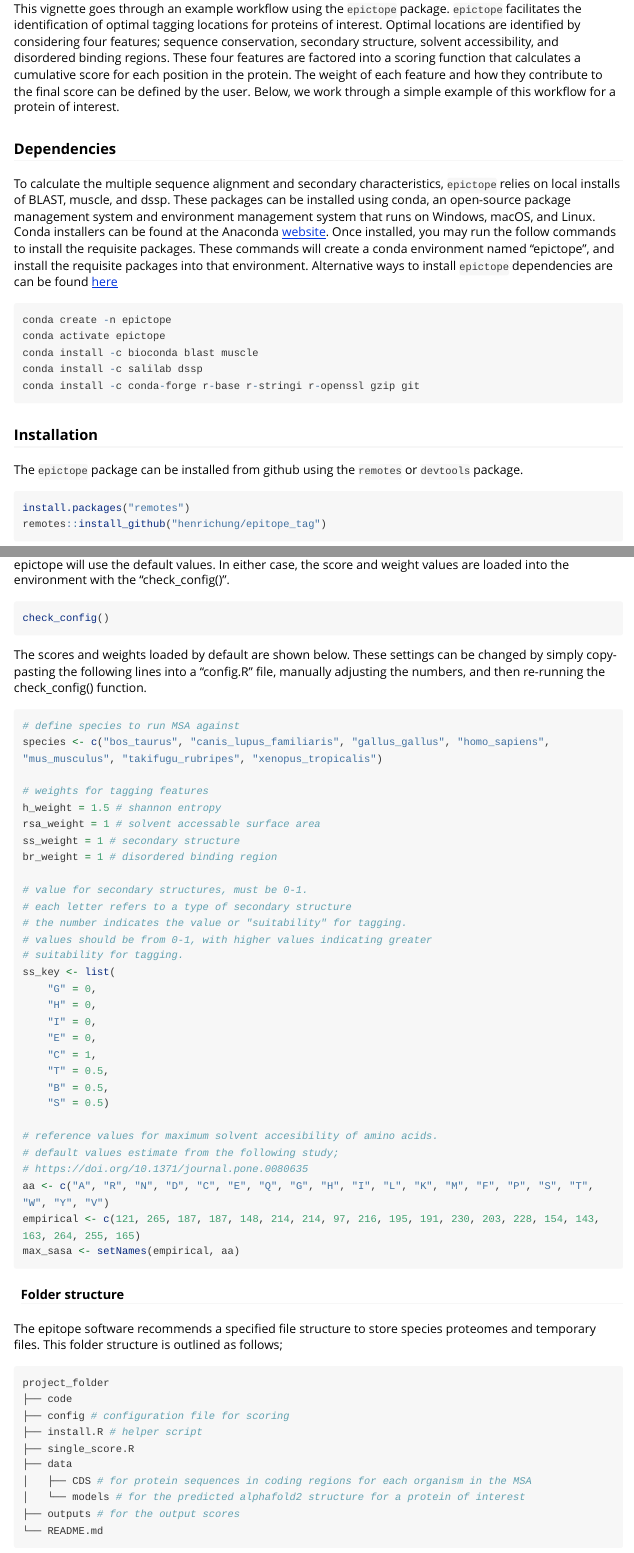
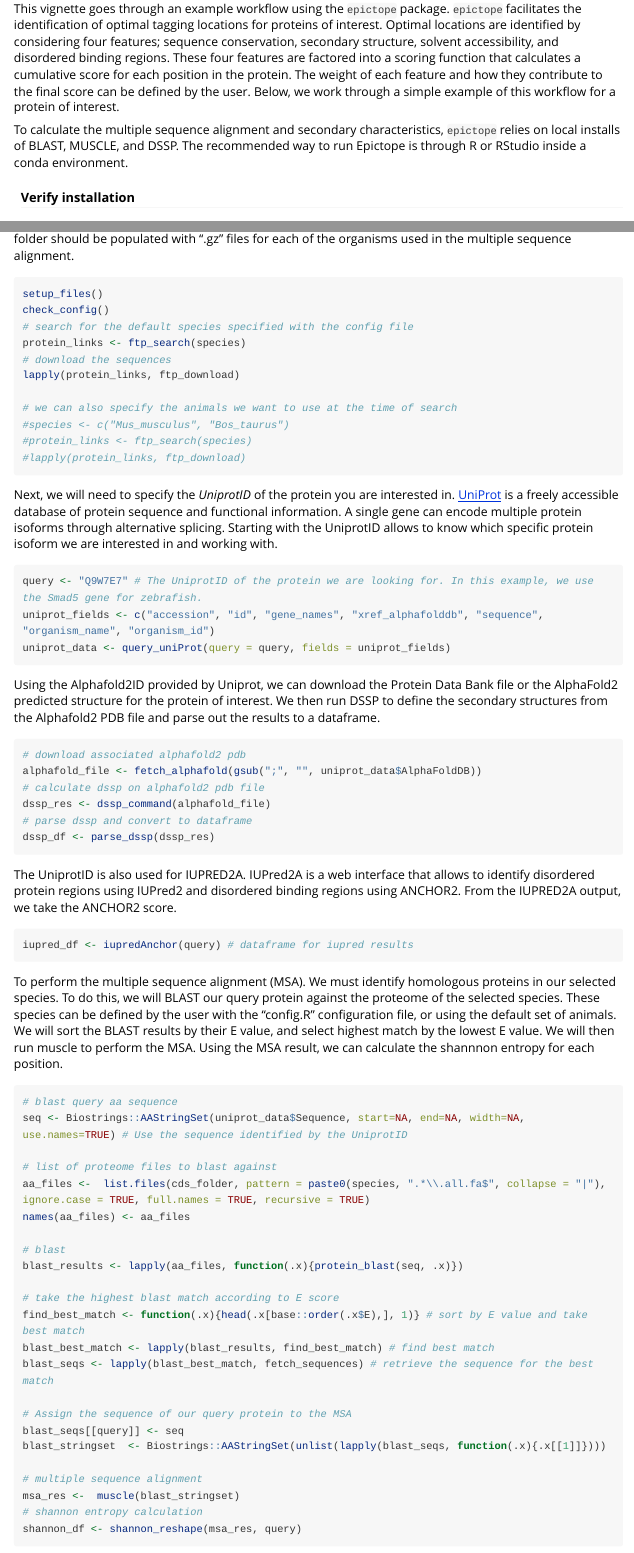
Before and after one commit to FriedbergLab/Epictope, an R Markdown document (vignettes/Example_Workflow.Rmd): the page in a window 1100 px wide, from 130 px down, and a second part further down, joined at a grey line. Rendered offline with R 4.5, knitr and Pandoc, with nearby package versions; long lines of code are wrapped.

Commit message:
update workflows

````diff
--- a/vignettes/Example_Workflow.Rmd
+++ b/vignettes/Example_Workflow.Rmd
@@ -16,22 +16,5 @@ knitr::opts_chunk$set(
 ### Introduction
 This vignette goes through an example workflow using the `epictope` package. `epictope` facilitates the identification of optimal tagging locations for proteins of interest. Optimal locations are identified by considering four features; sequence conservation, secondary structure, solvent accessibility, and disordered binding regions. These four features are factored into a scoring function that calculates a cumulative score for each position in the protein. The weight of each feature and how they contribute to the final score can be defined by the user. Below, we work through a simple example of this workflow for a protein of interest.
 
+To calculate the multiple sequence alignment and secondary characteristics, `epictope` relies on local installs of BLAST, MUSCLE, and DSSP. The recommended way to run Epictope is through R or RStudio inside a conda environment.
 
-### Dependencies
-To calculate the multiple sequence alignment and secondary characteristics, `epictope` relies on local installs of BLAST, muscle, and dssp. These packages can be installed using conda, an open-source package management system and environment management system that runs on Windows, macOS, and Linux. Conda installers can be found at the Anaconda [website](https://www.anaconda.com/). Once installed, you may run the follow commands to install the requisite packages. These commands will create a conda environment named "epictope", and install the requisite packages into that environment. Alternative ways to install `epictope` dependencies are can be found [here](https://github.com/henrichung/epitope_tag#dependencies)
-
-```{r, eval = FALSE}
-conda create -n epictope
-conda activate epictope
-conda install -c bioconda blast muscle
-conda install -c salilab dssp
-conda install -c conda-forge r-base r-stringi r-openssl gzip git
-```
-
-### Installation
-
-The `epictope` package can be installed from github using the `remotes` or `devtools` package.
-
-```{r, eval = FALSE}
-install.packages("remotes")
-remotes::install_github("henrichung/epitope_tag")
@@ -55,54 +34,0 @@ epictope::.findExecutable("mkdssp") # looks for dssp executable
-`epictope` uses pre-defined values to determine the score and weight of each feature. These values can be adjusted by the user by creating a "config.R" file in the working directory. If a "config.R" file is not found, epictope will use the default values. In either case, the score and weight values are loaded into the environment with the "check_config()".
-```{r, eval = FALSE}
-check_config()
-```
-
-The scores and weights loaded by default are shown below. These settings can be changed by simply copy-pasting the following lines into a "config.R" file, manually adjusting the numbers, and then re-running the check_config() function.
-
-```{r, eval = FALSE}
-# define species to run MSA against
-species <- c("bos_taurus", "canis_lupus_familiaris", "gallus_gallus", "homo_sapiens", "mus_musculus", "takifugu_rubripes", "xenopus_tropicalis")
-
-# weights for tagging features
-h_weight = 1.5 # shannon entropy
-rsa_weight = 1 # solvent accessable surface area
-ss_weight = 1 # secondary structure
-br_weight = 1 # disordered binding region
-
-# value for secondary structures, must be 0-1.
-# each letter refers to a type of secondary structure
-# the number indicates the value or "suitability" for tagging.
-# values should be from 0-1, with higher values indicating greater
-# suitability for tagging.
-ss_key <- list(
-    "G" = 0,
-    "H" = 0,
-    "I" = 0,
-    "E" = 0,
-    "C" = 1,
-    "T" = 0.5,
-    "B" = 0.5,
-    "S" = 0.5)
-
-# reference values for maximum solvent accesibility of amino acids.
-# default values estimate from the following study;
-# https://doi.org/10.1371/journal.pone.0080635
-aa <- c("A", "R", "N", "D", "C", "E", "Q", "G", "H", "I", "L", "K", "M", "F", "P", "S", "T", "W", "Y", "V")
-empirical <- c(121, 265, 187, 187, 148, 214, 214, 97, 216, 195, 191, 230, 203, 228, 154, 143, 163, 264, 255, 165)
-max_sasa <- setNames(empirical, aa)
-
-```
-
-#### Folder structure
-The epitope software recommends a specified file structure to store species proteomes and temporary files. This folder structure is outlined as follows;
-```{r, eval = FALSE}
-project_folder
-├── code
-├── config # configuration file for scoring
-├── install.R # helper script
-├── single_score.R
-├── data
-│   ├── CDS # for protein sequences in coding regions for each organism in the MSA
-│   └── models # for the predicted alphafold2 structure for a protein of interest
-├── outputs # for the output scores
-└── README.md
@@ -118,16 +38,22 @@ Once set up is complete, we can use the package functions to identify optimal ta
 
 
 ```{r, eval = FALSE}
+setup_files()
+check_config()
 # search for the default species specified with the config file
 protein_links <- ftp_search(species)
 # download the sequences
 lapply(protein_links, ftp_download)
 
-# we can also specify the sequences at the time of search
-#protein_links <- ftp_search(species = c("Mus_musculus", "Bos_taurus"))
+# we can also specify the animals we want to use at the time of search
+#species <- c("Mus_musculus", "Bos_taurus")
+#protein_links <- ftp_search(species)
 #lapply(protein_links, ftp_download)
 ```
 
-Next, we will need to specify the *UniprotID* of the protein you are interested in. UniProt is a freely accessible database of protein sequence and functional information. A single gene can encode multiple protein isoforms through  alternative splicing. Starting with the UniprotID allows to know which specific protein isoform we are interested in and working with.
+Next, we will need to specify the *UniprotID* of the protein you are interested in. [UniProt](https://www.uniprot.org/) is a freely accessible database of protein sequence and functional information. A single gene can encode multiple protein isoforms through  alternative splicing. Starting with the UniprotID allows to know which specific protein isoform we are interested in and working with.
 
 ```{r, eval = FALSE}
+query <- "Q9W7E7" # The UniprotID of the protein we are looking for. In this example, we use the Smad5 gene for zebrafish.
+uniprot_fields <- c("accession", "id", "gene_names", "xref_alphafolddb", "sequence", "organism_name", "organism_id")
+uniprot_data <- query_uniProt(query = query, fields = uniprot_fields)
````
Also changed, not shown: README.md, vignettes/Example_Workflow.Rmd (19 more changed lines), 1 other file.
